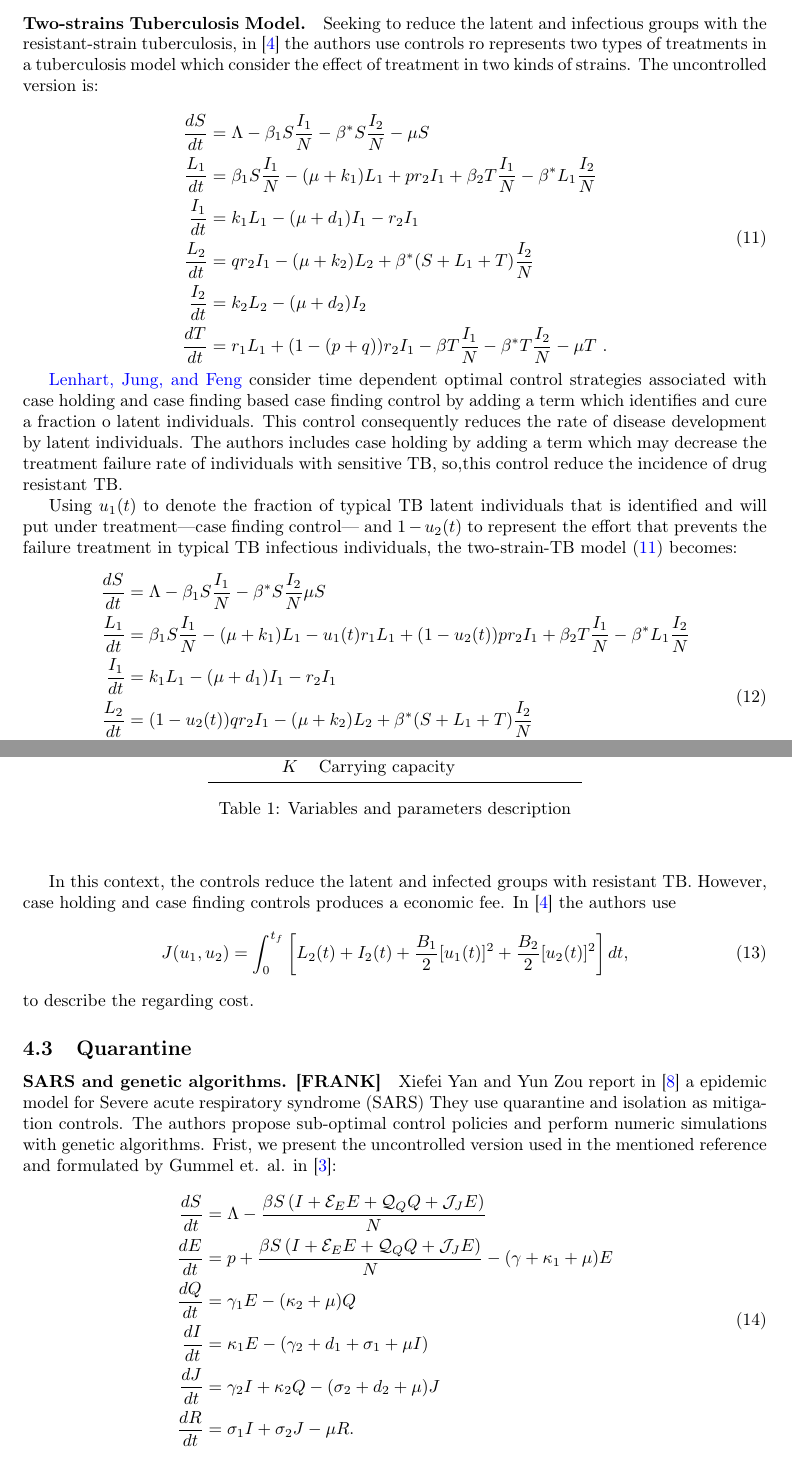
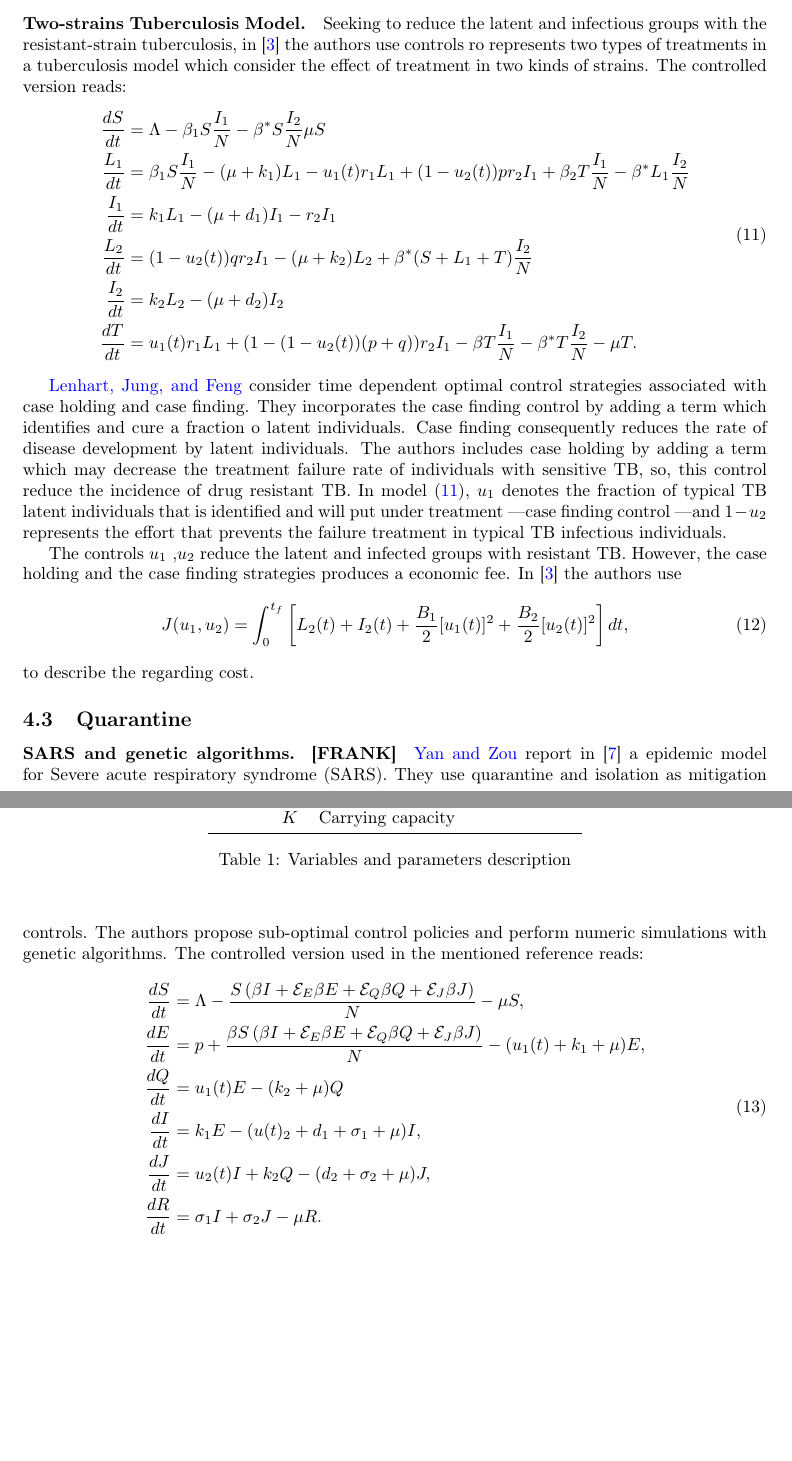
Before and after one commit to SaulDiazInfante/ExistenceCharacterizationAndSimulationofOptimalControlPoliciesEpidemicModels, a LaTeX paper (main.tex, which reads quarantine_cotrol_models.tex, treatement_control_models.tex): two parts of pages 4 and 5 of 6, joined at a grey line, cut so that both start at the same text, the shorter picture padded with empty space. Compiled offline with pdfLaTeX.

Commit message:
comit last version

```diff
--- a/quarantine_cotrol_models.tex
+++ b/quarantine_cotrol_models.tex
@@ -1,10 +1,9 @@
 \paragraph{SARS and genetic algorithms. [FRANK]}
-Xiefei Yan and Yun Zou report in \cite{Yan2008} a epidemic model for
-Severe acute respiratory syndrome (SARS) They use quarantine and isolation as
+\citeauthor{Yan2008} report in \cite{Yan2008} a epidemic model for
+Severe acute respiratory syndrome (SARS). They use quarantine and isolation as
 mitigation controls. The authors propose sub-optimal control policies and
-perform numeric simulations with genetic algorithms. Frist, we present the
-uncontrolled version used in the mentioned reference and formulated by Gummel
-et. al. in \cite{Gumel2004}:
+perform numeric simulations with genetic algorithms. The
+controlled version used in the mentioned reference reads:
 %
 %
 \begin{equation}
@@ -12,38 +11,43 @@ et. al. in \cite{Gumel2004}:
 		\dfrac{dS}{dt} &=
 			\Lambda
 			-\dfrac{
-				\beta S
+				S
 				\left(
-					I + \mathcal{E}_E E
-					+ \mathcal{Q}_Q Q
-					+ \mathcal{J}_J E
+					\beta I
+					+ \mathcal{E}_E  \beta E
+					+ \mathcal{E}_Q  \beta Q
+					+ \mathcal{E}_J  \beta J
 				\right)
 			}{N}
+			- \mu S,
 		\\
 		\dfrac{dE}{dt} &=
 			p +
 			\dfrac{
 				\beta S
 				\left(
-					I + \mathcal{E}_E E
-						+ \mathcal{Q}_Q Q
-						+ \mathcal{J}_J E
+					\beta I
+						+ \mathcal{E}_E \beta E
+						+ \mathcal{E}_Q \beta Q
+						+ \mathcal{E}_J \beta J
 				\right)
 			}{N}
-			-(\gamma + \kappa_1 + \mu) E
+			-(
+				u_1(t) + k_1 + \mu
+			)E,
 		\\
 		\dfrac{dQ}{dt} &=
-			\gamma_1 E
-			- (\kappa_2 + \mu) Q
+			u_1(t) E
+			- (k_2 + \mu) Q
 		\\
 		\dfrac{dI}{dt} &=
-			\kappa_1 E
-			-(\gamma_2 + d_1  + \sigma_1 + \mu I)
+			k_1 E
+			-(u(t)_2 + d_1  + \sigma_1 + \mu) I,
 		\\
 		\dfrac{dJ}{dt} &=
-			\gamma_2 I
-			+ \kappa_2 Q
-			- (\sigma_2 + d_2 + \mu) J
+			u_2(t) I
+			+ k_2 Q
+			- (d_2 + \sigma_2 + \mu) J,
 		\\
 		\dfrac{dR}{dt} &=
 			\sigma_1 I
--- a/treatement_control_models.tex
+++ b/treatement_control_models.tex
@@ -1,60 +1,49 @@
 \paragraph{Two-strains Tuberculosis Model.}
-	Seeking to reduce the latent and infectious groups with the resistant-strain
-	tuberculosis, in \cite{Lenhart2002} the authors  use controls ro represents
-	two types of treatments in a tuberculosis model which consider the effect of
-	treatment in two kinds of strains. The uncontrolled version is:
-
-	\begin{equation}\label{eqn:two_strain_TB}
-	  \begin{aligned}
-	    \frac{dS}{dt} &=
-		    \Lambda - \beta_1 S \frac{I_1}{N}
-		    - \beta^{*} S \frac{I_2}{N}
-		    - \mu S
-		  \\
-		  \frac{L_1}{dt} &=
-			  \beta_1 S \frac{I_1}{N}
-			  - (\mu + k_1) L_1
-			  +  p r_2 I_1
-				+ \beta_2 T \frac{I_1}{N}
-				- \beta^{*} L_1 \frac{I_2}{N}
-			\\
-			\frac{I_1}{dt} &=
-				k_1 L_1
-				- (\mu + d_1) I_1
-				-r_2 I_1
-			\\
-			\frac{L_2}{dt} &=
-				q r_2 I_1
-				- (\mu + k_2) L_2
-				+ \beta^{*} (S + L_1 + T) \frac{I_2}{N}
-			\\
-			\frac{I_2}{dt} &=
-				k_2 L_2 - (\mu + d_2) I_2
-			\\
-			\frac{d T}{dt} &=
-				r_1 L_1
-				+ (1 - (p + q)) r_2 I_1
-				- \beta T \frac{I_1}{N}
-				- \beta^{*} T \frac{I_2}{N}
-				-\mu T ~.
-	  \end{aligned}
-	\end{equation}
-
-	\citeauthor*{Lenhart2002} consider time dependent
-optimal control strategies associated with case holding and case finding based
-% on the two-strain TB model \eqref{eqn:two_strain_TB}. They incorporates the
-case finding control by adding a term which identifies and cure a fraction o
-latent individuals. This control consequently reduces the rate of disease
-development by latent individuals. The authors includes case holding by adding a
-term which may decrease the treatment failure rate of individuals with sensitive
-TB, so,this control reduce the incidence of drug resistant TB.
-
-	Using $u_1(t)$ to denote the fraction of typical TB latent individuals that
-is identified and will put under treatment---case finding control--- and
-$1 - u_2(t)$ to represent the effort that prevents the failure treatment in
-typical TB infectious individuals, the two-strain-TB model
-\eqref{eqn:two_strain_TB} becomes:
-\begin{equation}
+Seeking to reduce the latent and infectious groups with the
+resistant-strain tuberculosis, in \cite{Lenhart2002} the authors  use
+controls ro represents 	two types of treatments in a tuberculosis model
+which consider the effect of treatment in two kinds of strains. The
+controlled version reads:
+%
+%
+%	\begin{equation}\label{eqn:two_strain_TB}
+%	  \begin{aligned}
+%	    \frac{dS}{dt} &=
+%		    \Lambda - \beta_1 S \frac{I_1}{N}
+%		    - \beta^{*} S \frac{I_2}{N}
+%		    - \mu S
+%		  \\
+%		  \frac{L_1}{dt} &=
+%			  \beta_1 S \frac{I_1}{N}
+%			  - (\mu + k_1) L_1
+%			  +  p r_2 I_1
+%				+ \beta_2 T \frac{I_1}{N}
+%				- \beta^{*} L_1 \frac{I_2}{N}
+%			\\
+%			\frac{I_1}{dt} &=
+%				k_1 L_1
+%				- (\mu + d_1) I_1
+%				-r_2 I_1
+%			\\
+%			\frac{L_2}{dt} &=
+%				q r_2 I_1
+%				- (\mu + k_2) L_2
+%				+ \beta^{*} (S + L_1 + T) \frac{I_2}{N}
+%			\\
+%			\frac{I_2}{dt} &=
+%				k_2 L_2 - (\mu + d_2) I_2
+%			\\
+%			\frac{d T}{dt} &=
+%				r_1 L_1
+%				+ (1 - (p + q)) r_2 I_1
+%				- \beta T \frac{I_1}{N}
+%				- \beta^{*} T \frac{I_2}{N}
+%				-\mu T ~.
+%	  \end{aligned}
+%	\end{equation}
+%
+%
+	\begin{equation}\label{eqn:TB}
 	  \begin{aligned}
 	    \frac{dS}{dt} &=
 		    \Lambda - \beta_1 S \frac{I_1}{N}
@@ -91,9 +80,22 @@ typical TB infectious individuals, the two-strain-TB model
 	  \end{aligned}
 	\end{equation}
 
-In this context, the controls reduce the latent and infected
-groups with resistant TB. However, case holding and case finding controls
-produces a economic fee. In \cite{Lenhart2002} the authors use
+	\citeauthor*{Lenhart2002} consider time dependent
+optimal control strategies associated with case holding and case finding. They
+incorporates the case finding control by adding a term which identifies and
+cure a fraction o latent individuals. Case finding consequently reduces the
+rate of disease development by latent individuals. The authors includes case
+holding by adding a term which may decrease the treatment failure rate of
+individuals with sensitive  TB, so, this control reduce the incidence of drug
+resistant TB. In model \eqref{eqn:TB}, $u_1$ denotes the fraction of
+typical TB latent individuals that is identified and will put under
+treatment \textemdash case finding control \textemdash and $1 - u_2$ represents
+the effort that prevents the failure treatment in typical TB infectious
+individuals.
+
+	The controls $u_1$ ,$u_2$ reduce the latent and infected
+groups with resistant TB. However, the case holding and the case finding
+strategies produces a economic fee. In \cite{Lenhart2002} the authors use
 \begin{equation}
 	 J(u_1, u_2) =
 		 \int_0 ^ {t_f}
```
